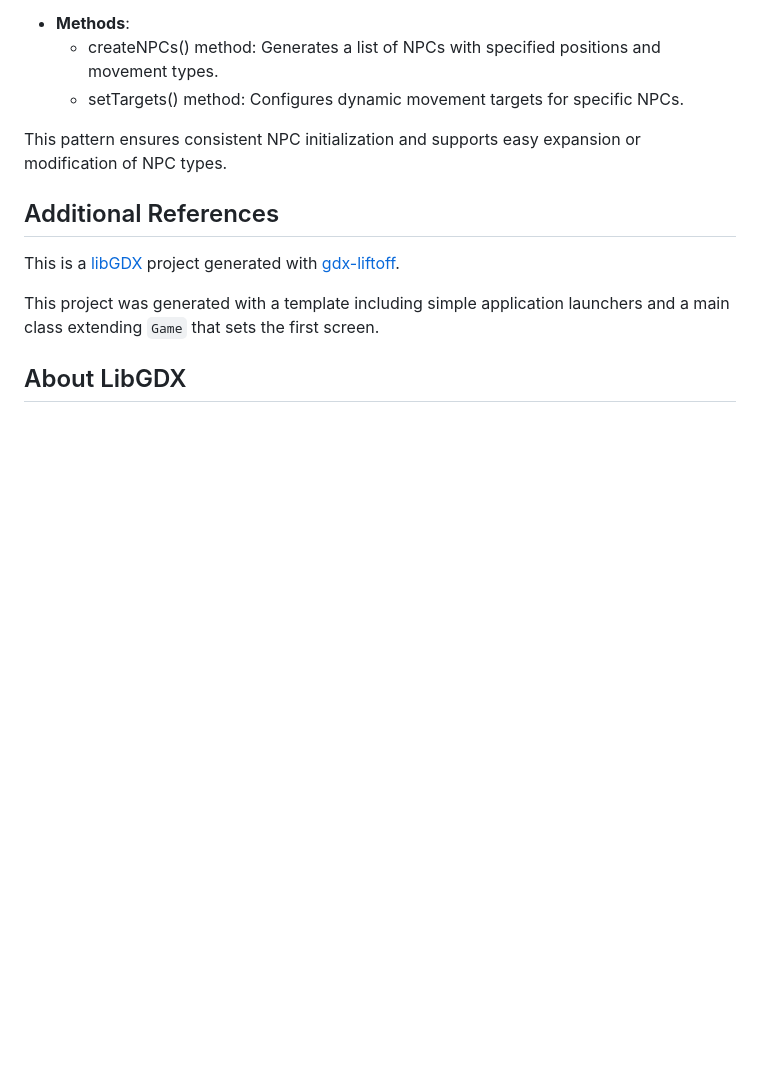
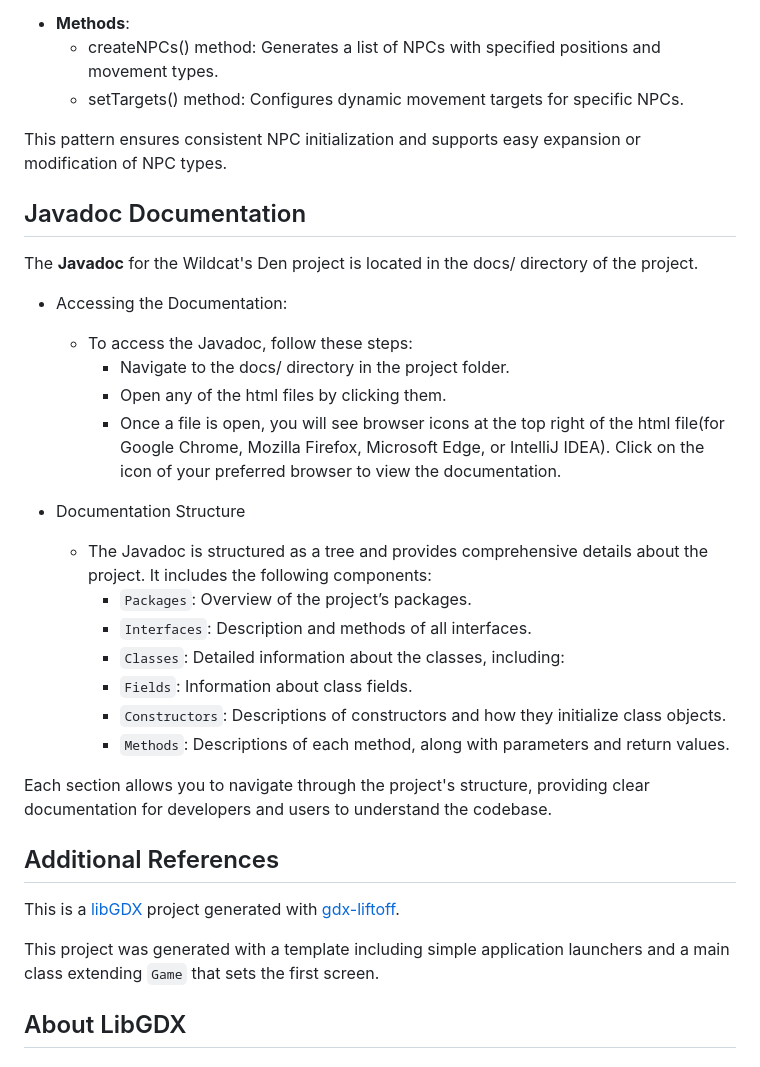
Before and after one commit to florenziooo/CAPSTONE-libgdx, a Markdown page: README.md, the part around the change. Drawn GitHub-style; blank space fills up the shorter version.

Commit message:
Added README for Javadocs

```diff
--- a/README.md
+++ b/README.md
@@ -67,6 +67,27 @@ The **Factory Design Pattern** is implemented in the `NPCFactory` class to simpl
 
 This pattern ensures consistent NPC initialization and supports easy expansion or modification of NPC types.
 
+## Javadoc Documentation
+
+The **Javadoc** for the Wildcat's Den project is located in the docs/ directory of the project.
+
+- Accessing the Documentation:
+  - To access the Javadoc, follow these steps:
+    - Navigate to the docs/ directory in the project folder.
+    - Open any of the html files by clicking them.
+    - Once a file is open, you will see browser icons at the top right of the html file(for Google Chrome, Mozilla Firefox, Microsoft Edge, or IntelliJ IDEA). Click on the icon of your preferred browser to view the documentation.
+
+- Documentation Structure
+  - The Javadoc is structured as a tree and provides comprehensive details about the project. It includes the following components:
+    - `Packages`: Overview of the project’s packages.
+    - `Interfaces`: Description and methods of all interfaces.
+    - `Classes`: Detailed information about the classes, including:
+    - `Fields`: Information about class fields.
+    - `Constructors`: Descriptions of constructors and how they initialize class objects.
+    - `Methods`: Descriptions of each method, along with parameters and return values.
+
+Each section allows you to navigate through the project's structure, providing clear documentation for developers and users to understand the codebase.
+
 ## Additional References
 
 This is a [libGDX](https://libgdx.com/) project generated with [gdx-liftoff](https://github.com/libgdx/gdx-liftoff).
```
